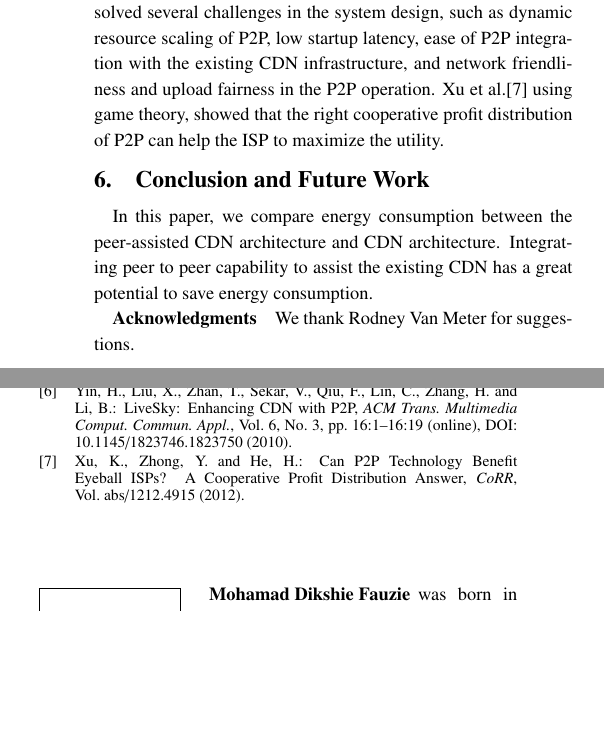
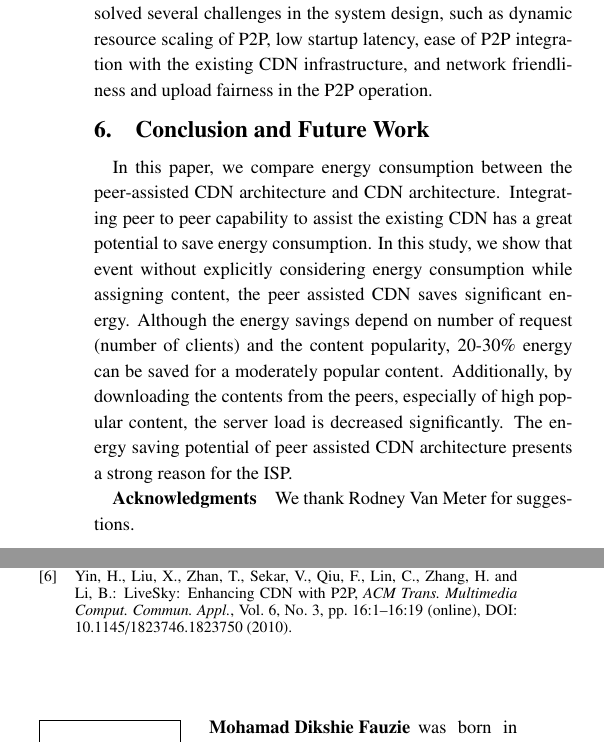
Before and after one commit to dikshie/ipsj, a LaTeX document (journal.tex): two parts of the columns of page 4 of 4, joined at a grey line, cut so that both start at the same text, the shorter picture padded with empty space. Compiled offline with pLaTeX and dvipdfmx; a LaTeX package or settings file that is missing is left out.

Commit message:
add fake initial conclusion

```diff
--- a/journal.tex
+++ b/journal.tex
@@ -327,14 +327,17 @@ Content Distribution Networks with peer assist have been successfully deployed o
 The authors of \cite{Huang:2008:UHC:1496046.1496064} conclude from two real world traces that hybrid CDN-P2P can significantly reduce the cost of content distribution and can scale to cope with the exponential growth of Internet video content.
 Yin et al. \cite{Yin:2010:LEC:1823746.1823750} described commercial operation of a peer-assisted CDN in China.
 LiveSky solved several challenges in the system design, such as dynamic resource scaling of P2P, low startup latency, ease of P2P integration with the existing CDN infrastructure, and network friendliness and upload fairness in the P2P operation.
-Xu et al.\cite{DBLP:journals/corr/abs-1212-4915} using game theory, showed that the right cooperative profit distribution of P2P can help the ISP to maximize the utility.
+
 
 
 \section{Conclusion and Future Work}\label{conclusion}
 
 In this paper, we compare energy consumption between the peer-assisted CDN architecture and CDN architecture.
 Integrating peer to peer capability to assist the existing CDN has a great potential to save energy consumption.
-
+In this study, we show that event without explicitly considering energy consumption while assigning content, the peer assisted CDN saves significant energy.
+Although the energy savings depend on number of request (number of clients) and the content popularity, 20-30\% energy can be saved for a moderately popular content.
+Additionally, by downloading the contents from the peers, especially of high popular content, the server load is decreased significantly.
+The energy saving potential of peer assisted CDN architecture presents a strong reason for the ISP.
 
 \begin{acknowledgment}
 We thank Rodney Van Meter for suggestions.
```
